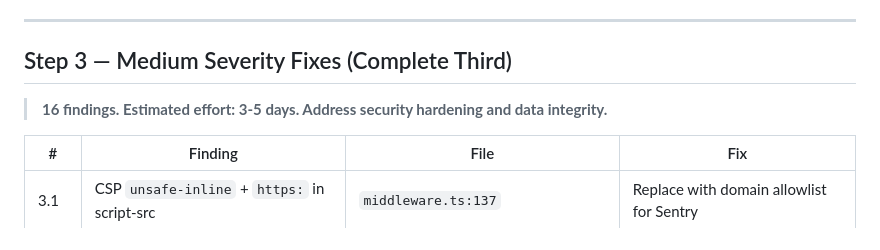
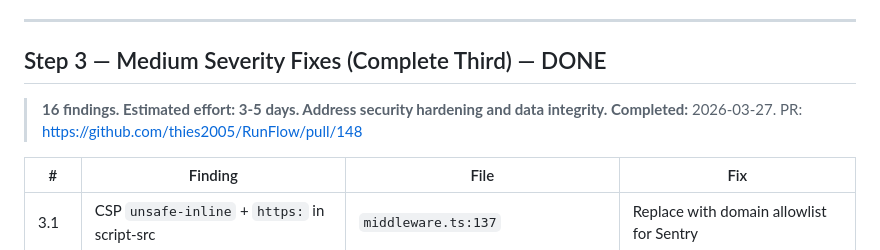
Before and after one commit to thies2005/RunFlow, a Markdown page: plan27.3.md, the part around the change. Drawn GitHub-style.

Commit message:
docs: mark Step 3 as done in plan27.3.md

```diff
--- a/plan27.3.md
+++ b/plan27.3.md
@@ -303,9 +303,10 @@ jobs:
 
 ---
 
-## Step 3 — Medium Severity Fixes (Complete Third)
+## Step 3 — Medium Severity Fixes (Complete Third) — DONE
 
 > **16 findings. Estimated effort: 3-5 days. Address security hardening and data integrity.**
+> **Completed:** 2026-03-27. PR: https://github.com/thies2005/RunFlow/pull/148
 
 | # | Finding | File | Fix |
 |---|---------|------|-----|
```
